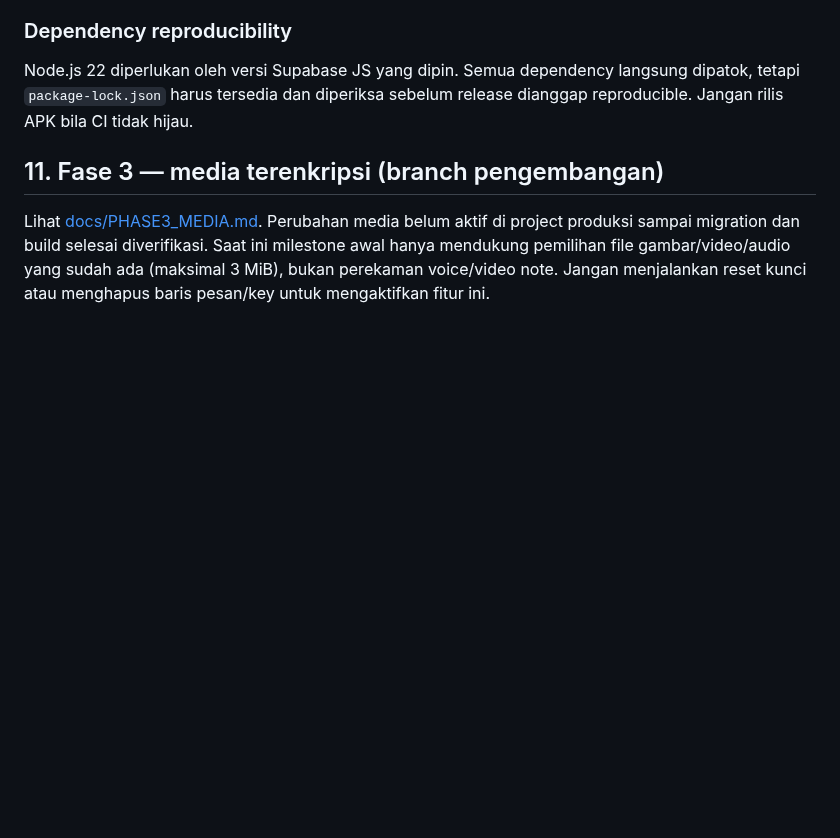
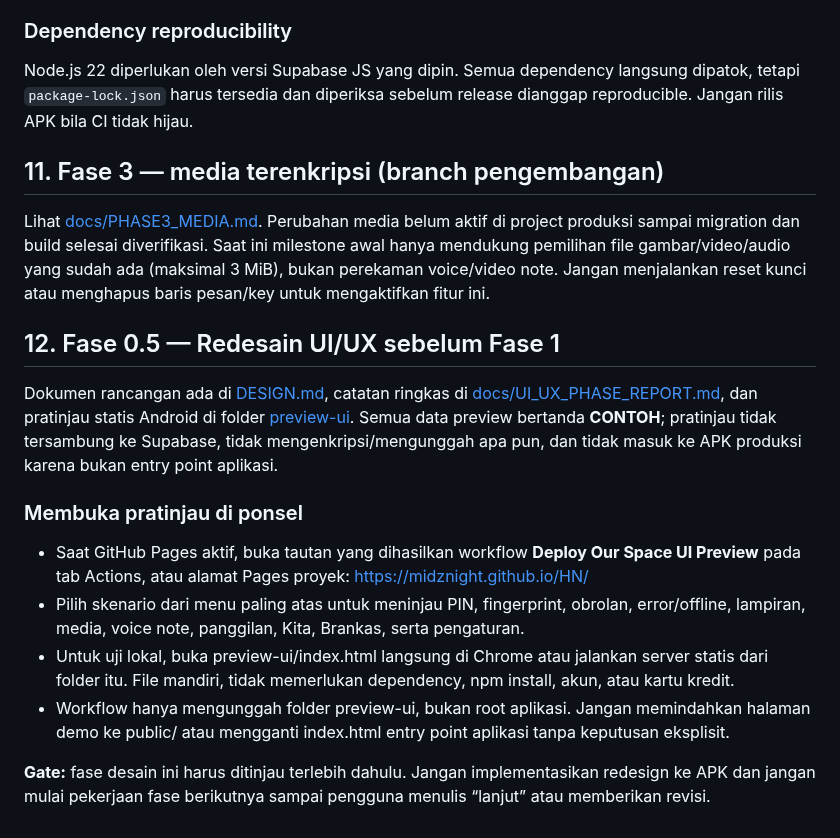
Before and after one commit to midznight/HN, a Markdown page: SETUP.md, the part around the change. GitHub-like rendering; blank space fills up the shorter version.

Commit message:
docs(setup): document UX preview access

```diff
--- a/SETUP.md
+++ b/SETUP.md
@@ -151,3 +151,16 @@ Node.js 22 diperlukan oleh versi Supabase JS yang dipin. Semua dependency langsu
 ## 11. Fase 3 — media terenkripsi (branch pengembangan)
 
 Lihat [docs/PHASE3_MEDIA.md](docs/PHASE3_MEDIA.md). Perubahan media belum aktif di project produksi sampai migration dan build selesai diverifikasi. Saat ini milestone awal hanya mendukung pemilihan file gambar/video/audio yang sudah ada (maksimal 3 MiB), bukan perekaman voice/video note. Jangan menjalankan reset kunci atau menghapus baris pesan/key untuk mengaktifkan fitur ini.
+
+## 12. Fase 0.5 — Redesain UI/UX sebelum Fase 1
+
+Dokumen rancangan ada di [DESIGN.md](DESIGN.md), catatan ringkas di [docs/UI_UX_PHASE_REPORT.md](docs/UI_UX_PHASE_REPORT.md), dan pratinjau statis Android di folder [preview-ui](preview-ui/). Semua data preview bertanda **CONTOH**; pratinjau tidak tersambung ke Supabase, tidak mengenkripsi/mengunggah apa pun, dan tidak masuk ke APK produksi karena bukan entry point aplikasi.
+
+### Membuka pratinjau di ponsel
+
+- Saat GitHub Pages aktif, buka tautan yang dihasilkan workflow **Deploy Our Space UI Preview** pada tab Actions, atau alamat Pages proyek: https://midznight.github.io/HN/
+- Pilih skenario dari menu paling atas untuk meninjau PIN, fingerprint, obrolan, error/offline, lampiran, media, voice note, panggilan, Kita, Brankas, serta pengaturan.
+- Untuk uji lokal, buka preview-ui/index.html langsung di Chrome atau jalankan server statis dari folder itu. File mandiri, tidak memerlukan dependency, npm install, akun, atau kartu kredit.
+- Workflow hanya mengunggah folder preview-ui, bukan root aplikasi. Jangan memindahkan halaman demo ke public/ atau mengganti index.html entry point aplikasi tanpa keputusan eksplisit.
+
+**Gate:** fase desain ini harus ditinjau terlebih dahulu. Jangan implementasikan redesign ke APK dan jangan mulai pekerjaan fase berikutnya sampai pengguna menulis “lanjut” atau memberikan revisi.
```
